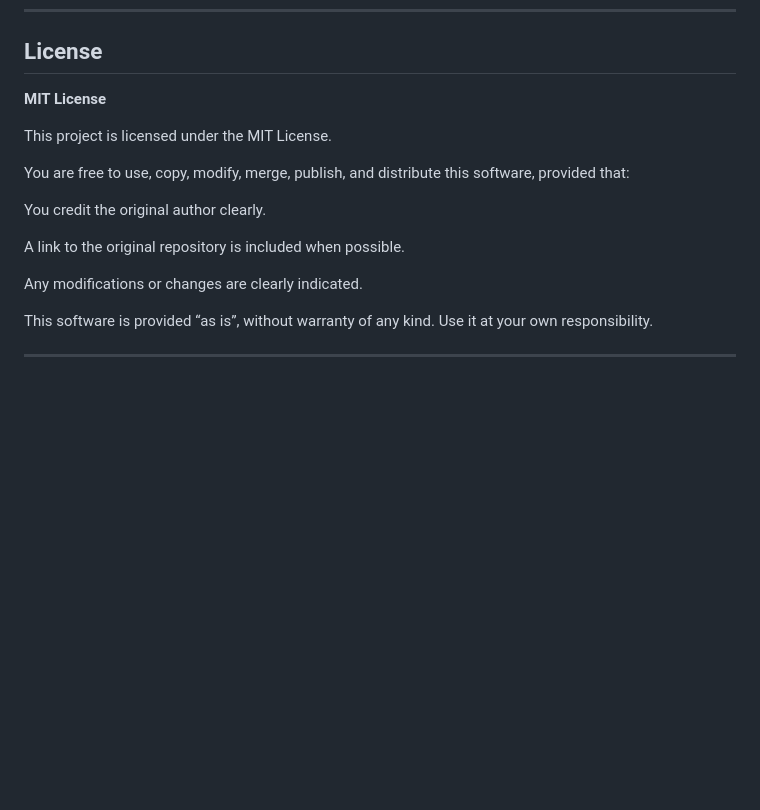
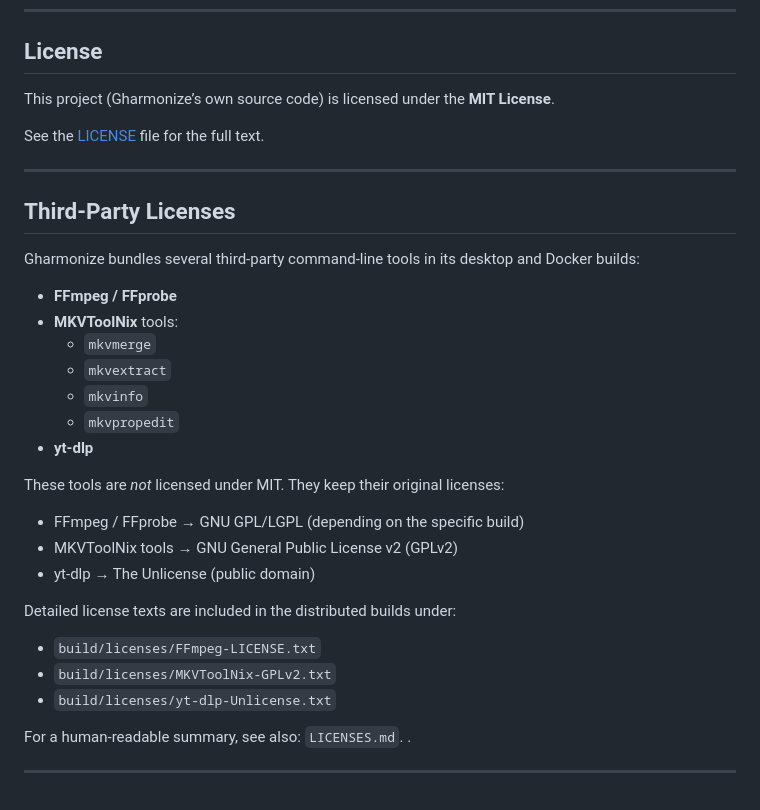
Before and after one commit to friddle/ytb-dl-web, a Markdown page: README.md, the part around the change printed below. Drawn GitHub-style; blank space fills up the shorter version.

```diff
--- a/README.md
+++ b/README.md
@@ -348,19 +372,37 @@ docker run -d \
 
 ## License
 
-**MIT License**
+This project (Gharmonize’s own source code) is licensed under the **MIT License**.
 
-This project is licensed under the MIT License.
-
-You are free to use, copy, modify, merge, publish, and distribute this software, provided that:
-
-You credit the original author clearly.
-
-A link to the original repository is included when possible.
-
-Any modifications or changes are clearly indicated.
-
-This software is provided “as is”, without warranty of any kind.
-Use it at your own responsibility.
+See the [LICENSE](./LICENSE) file for the full text.
 
 ---
+
+## Third-Party Licenses
+
+Gharmonize bundles several third-party command-line tools in its desktop and Docker builds:
+
+- **FFmpeg / FFprobe**
+- **MKVToolNix** tools:
+  - `mkvmerge`
+  - `mkvextract`
+  - `mkvinfo`
+  - `mkvpropedit`
+- **yt-dlp**
+
+These tools are *not* licensed under MIT. They keep their original licenses:
+
+- FFmpeg / FFprobe → GNU GPL/LGPL (depending on the specific build)
+- MKVToolNix tools → GNU General Public License v2 (GPLv2)
+- yt-dlp → The Unlicense (public domain)
+
+Detailed license texts are included in the distributed builds under:
+
+- `build/licenses/FFmpeg-LICENSE.txt`
+- `build/licenses/MKVToolNix-GPLv2.txt`
+- `build/licenses/yt-dlp-Unlicense.txt`
+
+For a human-readable summary, see also: `LICENSES.md`.
+.
+
+---
```
Also changed, not shown: other parts of README.md (+36 -12 lines).
